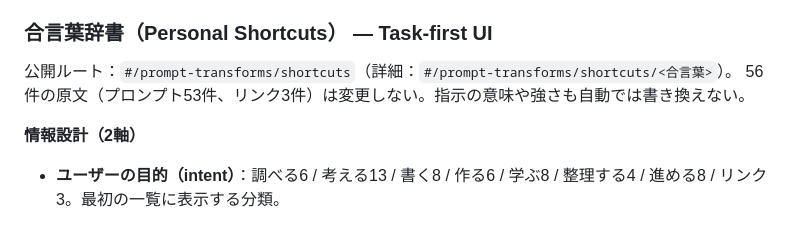
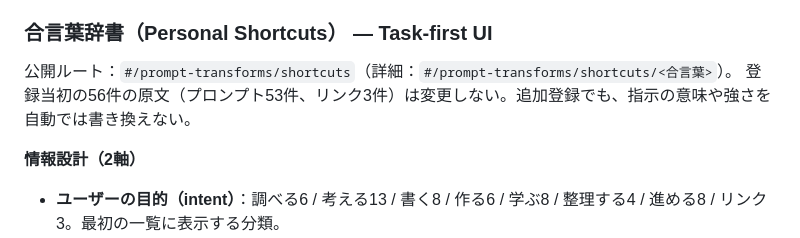
Before and after one commit to silovar-uk/techniques, a Markdown page: README.md, the part around the change. GitHub-like rendering.

Commit message:
Clarify shortcut documentation for additions

```diff
--- a/README.md
+++ b/README.md
@@ -88,7 +88,7 @@ assetのcache versionは、見た目・挙動のまとまりごとに `YYYYMMDD-
 ### 合言葉辞書（Personal Shortcuts） — Task-first UI
 
 公開ルート：`#/prompt-transforms/shortcuts`（詳細：`#/prompt-transforms/shortcuts/<合言葉>`）。
-56件の原文（プロンプト53件、リンク3件）は変更しない。指示の意味や強さも自動では書き換えない。
+登録当初の56件の原文（プロンプト53件、リンク3件）は変更しない。追加登録でも、指示の意味や強さを自動では書き換えない。
 
 **情報設計（2軸）**
 
```
